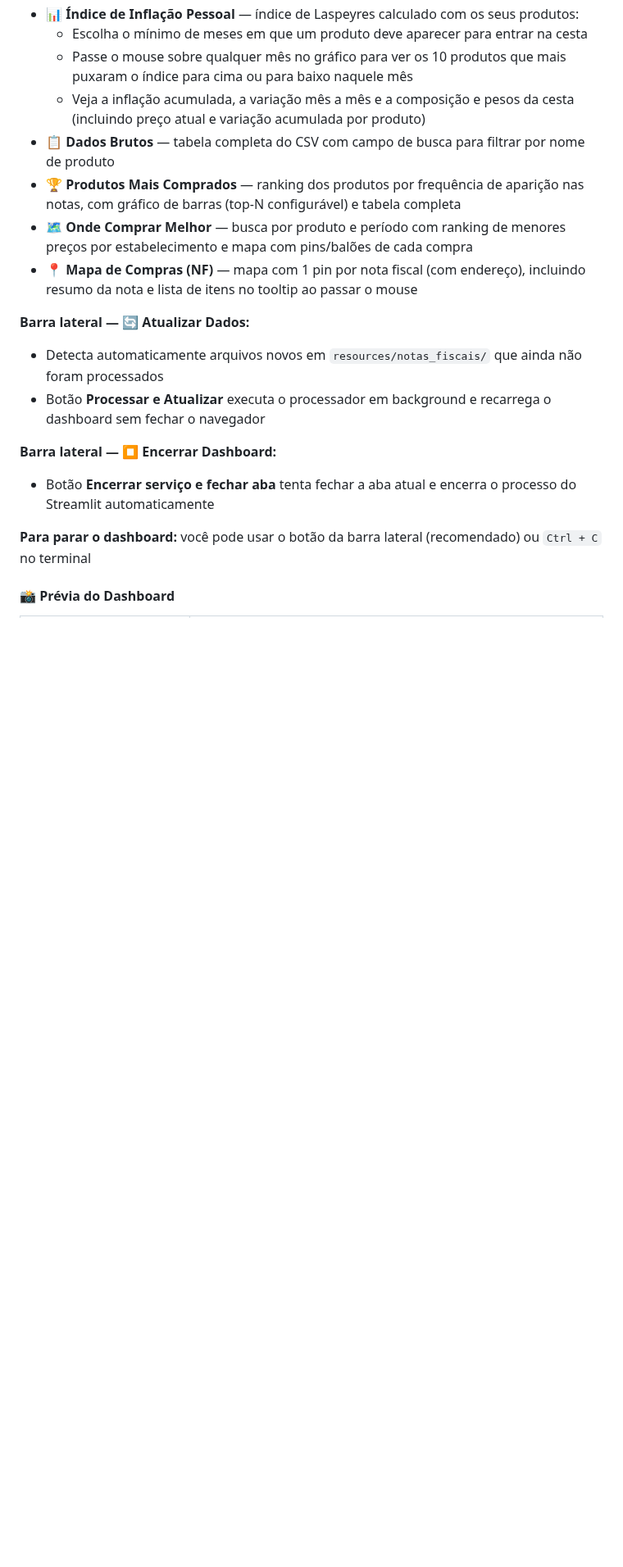
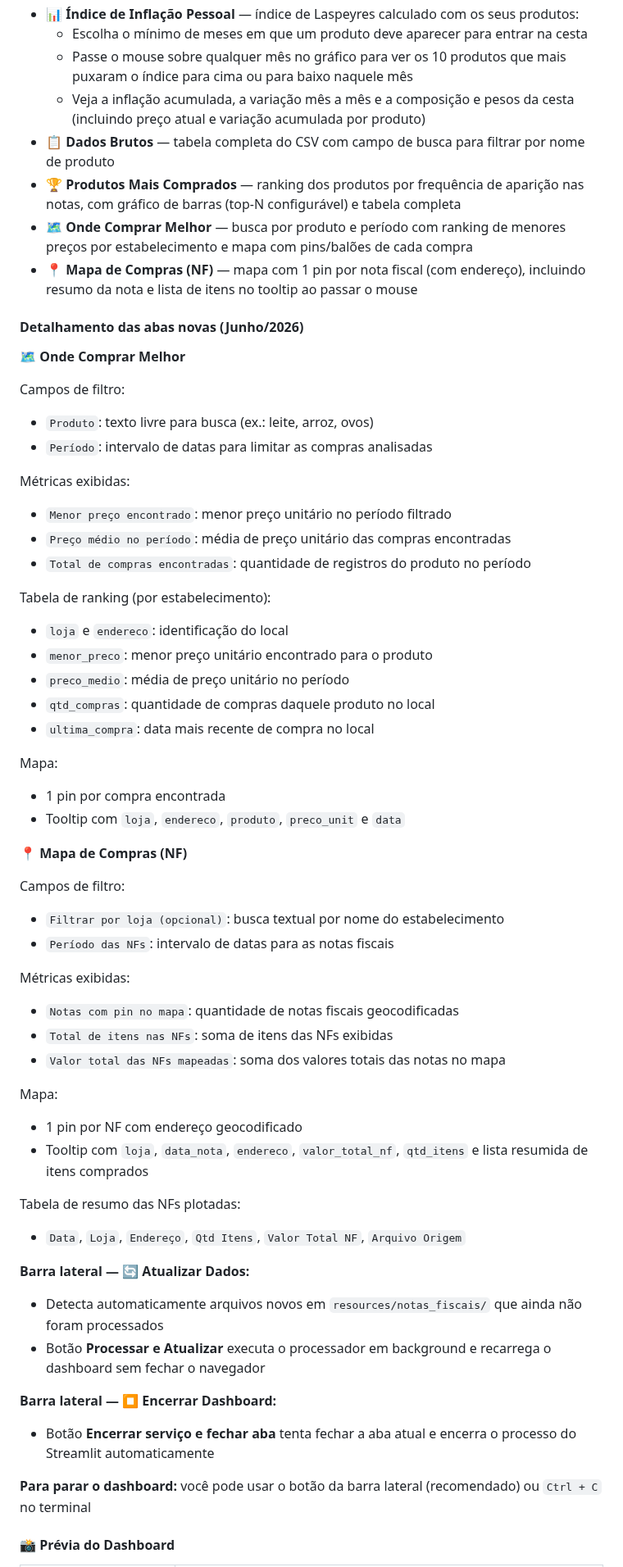
Before and after one commit to PedroPK/ProcessadorCuponsFiscais, a Markdown page: readme.md, the part around one of its changes. Shown at 82% size. GitHub-like rendering; blank space fills up the shorter version.

```diff
--- a/readme.md
+++ b/readme.md
@@ -189,6 +189,48 @@ streamlit run src/dashboard.py
 - **🗺️ Onde Comprar Melhor** — busca por produto e período com ranking de menores preços por estabelecimento e mapa com pins/balões de cada compra
 - **📍 Mapa de Compras (NF)** — mapa com 1 pin por nota fiscal (com endereço), incluindo resumo da nota e lista de itens no tooltip ao passar o mouse
 
+#### Detalhamento das abas novas (Junho/2026)
+
+**🗺️ Onde Comprar Melhor**
+
+Campos de filtro:
+- `Produto`: texto livre para busca (ex.: leite, arroz, ovos)
+- `Período`: intervalo de datas para limitar as compras analisadas
+
+Métricas exibidas:
+- `Menor preço encontrado`: menor preço unitário no período filtrado
+- `Preço médio no período`: média de preço unitário das compras encontradas
+- `Total de compras encontradas`: quantidade de registros do produto no período
+
+Tabela de ranking (por estabelecimento):
+- `loja` e `endereco`: identificação do local
+- `menor_preco`: menor preço unitário encontrado para o produto
+- `preco_medio`: média de preço unitário no período
+- `qtd_compras`: quantidade de compras daquele produto no local
+- `ultima_compra`: data mais recente de compra no local
+
+Mapa:
+- 1 pin por compra encontrada
+- Tooltip com `loja`, `endereco`, `produto`, `preco_unit` e `data`
+
+**📍 Mapa de Compras (NF)**
+
+Campos de filtro:
+- `Filtrar por loja (opcional)`: busca textual por nome do estabelecimento
+- `Período das NFs`: intervalo de datas para as notas fiscais
+
+Métricas exibidas:
+- `Notas com pin no mapa`: quantidade de notas fiscais geocodificadas
+- `Total de itens nas NFs`: soma de itens das NFs exibidas
+- `Valor total das NFs mapeadas`: soma dos valores totais das notas no mapa
+
+Mapa:
+- 1 pin por NF com endereço geocodificado
+- Tooltip com `loja`, `data_nota`, `endereco`, `valor_total_nf`, `qtd_itens` e lista resumida de itens comprados
+
+Tabela de resumo das NFs plotadas:
+- `Data`, `Loja`, `Endereço`, `Qtd Itens`, `Valor Total NF`, `Arquivo Origem`
+
 **Barra lateral — 🔄 Atualizar Dados:**
 - Detecta automaticamente arquivos novos em `resources/notas_fiscais/` que ainda não foram processados
 - Botão **Processar e Atualizar** executa o processador em background e recarrega o dashboard sem fechar o navegador
```
Also changed, not shown: other parts of readme.md (+2 -2 lines), CHANGELOG.md (+6 -0 lines), QUICKSTART.md (+1 -1 lines), resources/screenshots/tab5_produtos_mais_comprados.png (added), resources/screenshots/tab6_onde_comprar_melhor.png (added), resources/screenshots/tab7_mapa_compras_nf.png (added).
